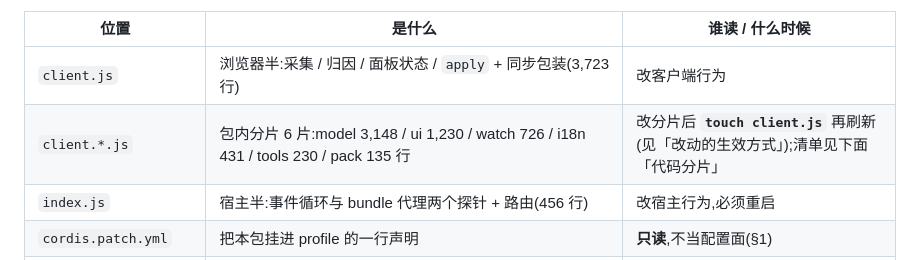
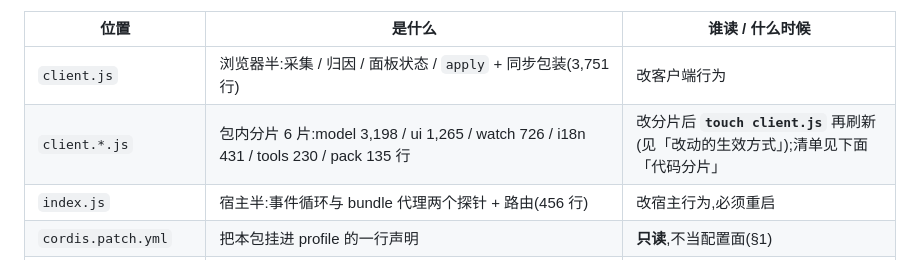
Before and after one commit to yanzhaohui1999/dsh-perf-hud, a Markdown page: AGENTS.md, the part around one of its changes. Rendered like a GitHub page.

```diff
--- a/AGENTS.md
+++ b/AGENTS.md
@@ -60,8 +60,8 @@
 
 | 位置 | 是什么 | 谁读 / 什么时候 |
 |---|---|---|
-| `client.js` | 浏览器半:采集 / 归因 / 面板状态 / `apply` + 同步包装(3,723 行) | 改客户端行为 |
-| `client.*.js` | 包内分片 6 片:model 3,148 / ui 1,230 / watch 726 / i18n 431 / tools 230 / pack 135 行 | 改分片后 **`touch client.js`** 再刷新(见「改动的生效方式」);清单见下面「代码分片」 |
+| `client.js` | 浏览器半:采集 / 归因 / 面板状态 / `apply` + 同步包装(3,751 行) | 改客户端行为 |
+| `client.*.js` | 包内分片 6 片:model 3,198 / ui 1,265 / watch 726 / i18n 431 / tools 230 / pack 135 行 | 改分片后 **`touch client.js`** 再刷新(见「改动的生效方式」);清单见下面「代码分片」 |
 | `index.js` | 宿主半:事件循环与 bundle 代理两个探针 + 路由(456 行) | 改宿主行为,必须重启 |
 | `cordis.patch.yml` | 把本包挂进 profile 的一行声明 | **只读**,不当配置面(§1) |
 | `locale/en.json` | 插件登记信息(title / description),**不是**面板词典(中英词典都在 `client.i18n.js`) | 发版 / 改市场卡片文案 |
```
Also changed, not shown: other parts of AGENTS.md (+1 -1 lines), REVIEW.md (+6 -6 lines), docs/plans/2026-10-11-acceptance-evidence.md (+5 -4 lines).
